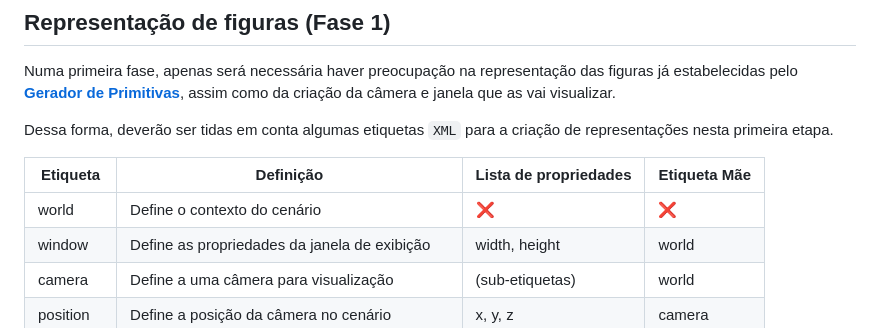
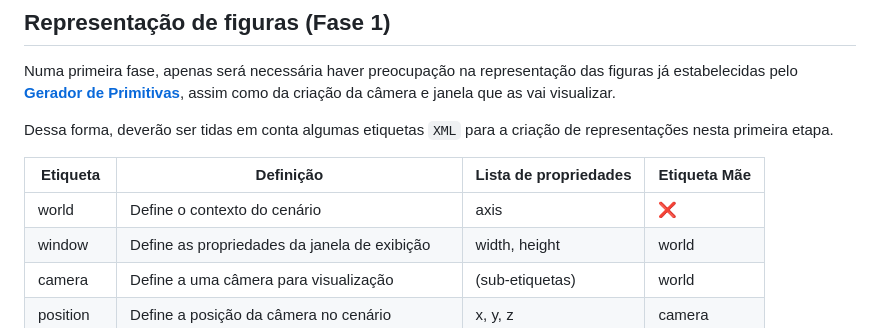
Before and after one commit to guinucool/ProjCompGrafica24UM, a Markdown page: README.md, the part around the change. Drawn GitHub-style.

Commit message:
[DOCUMENTS] Pequena alteração nas propriedades do world.

```diff
--- a/README.md
+++ b/README.md
@@ -127,7 +127,7 @@ Dessa forma, deverão ser tidas em conta algumas etiquetas `XML` para a criaçã
 
 | Etiqueta | Definição                                     | Lista de propriedades | Etiqueta Mãe |
 |----------|-----------------------------------------------|-----------------------|--------------|
-|world     | Define o contexto do cenário                  |:x:                    |:x:           |
+|world     | Define o contexto do cenário                  | axis                  |:x:           |
 |window    | Define as propriedades da janela de exibição  | width, height         | world        |
 |camera    | Define a uma câmera para visualização         | (sub-etiquetas)       | world        |
 |position  | Define a posição da câmera no cenário         | x, y, z               | camera       |
```
